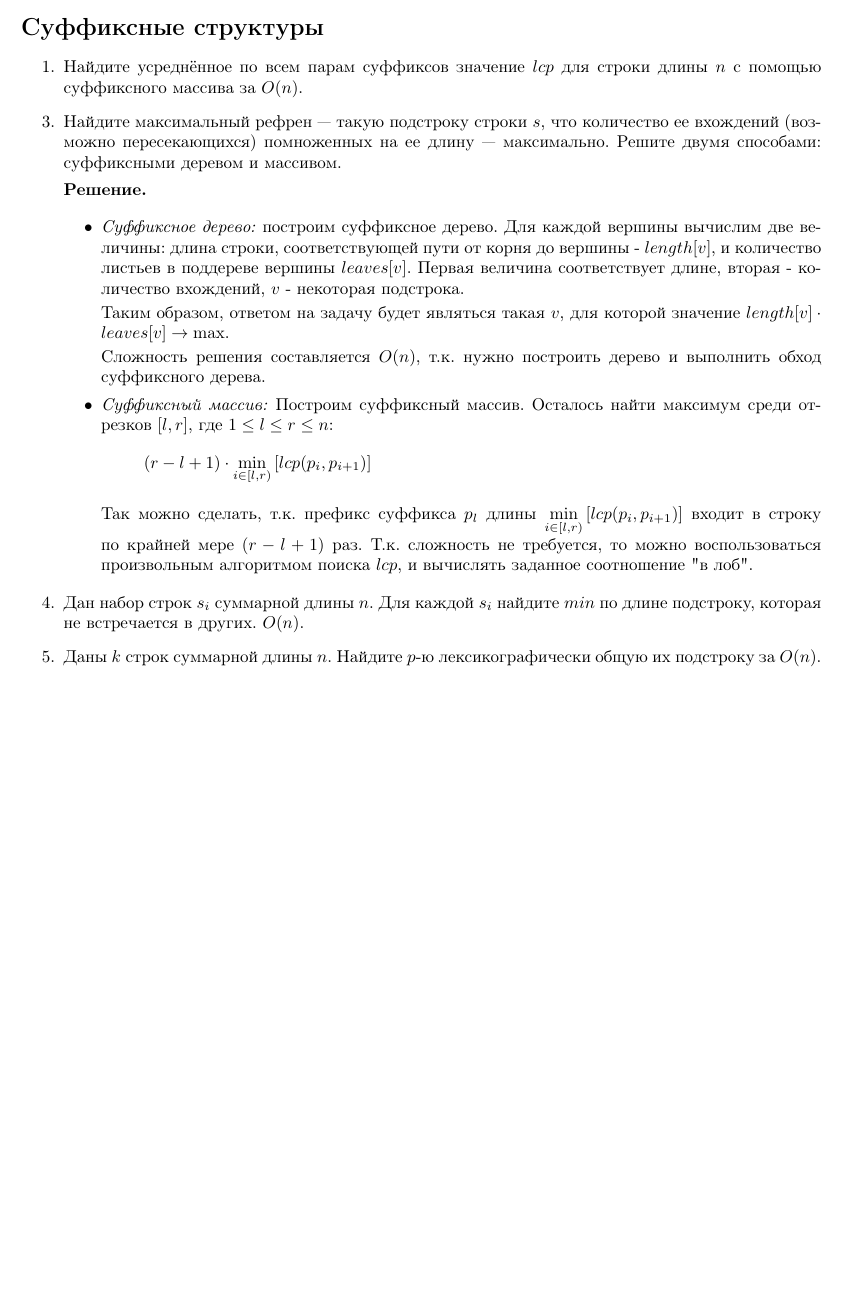
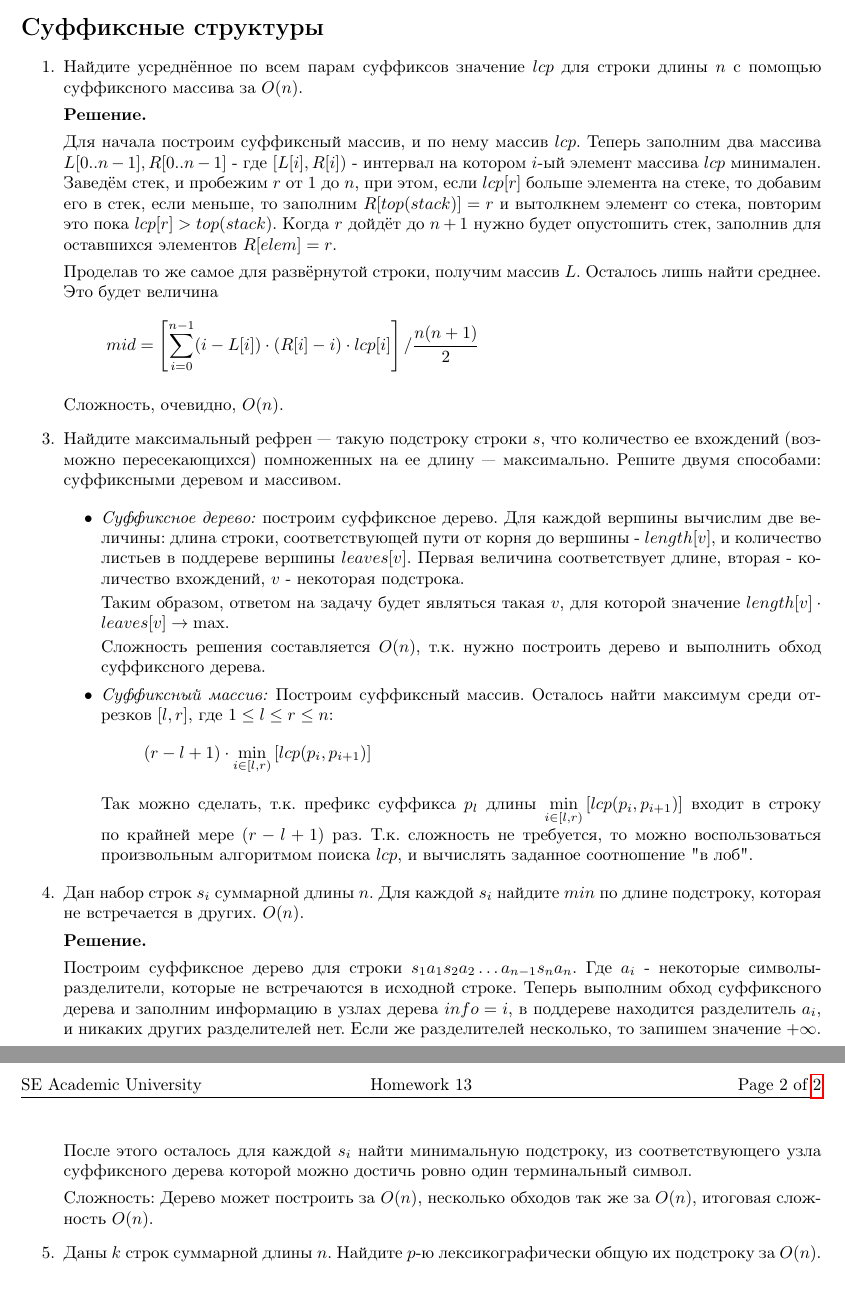
Before and after one commit to bibaev/algo-spring, a LaTeX document (ha/Report.tex, which reads ha/ha/ha13.tex): part of the page before the commit and two parts of pages 1 and 2 of 2 after it, the two joined at a grey line, cut so that both start at the same text, the shorter picture padded with empty space. Compiled offline with pdfLaTeX.

Commit message:
Add solution for task 1.

```diff
--- a/ha/ha/ha13.tex
+++ b/ha/ha/ha13.tex
@@ -1,28 +1,61 @@
 \section*{Суффиксные структуры}
 \begin{enumerate}
 	\item Найдите усреднённое по всем парам суффиксов значение $lcp$ для строки длины $n$ с помощью	суффиксного массива за $O(n)$.
+
+		\textbf{Решение.}
+
+		Для начала построим суффиксный массив, и по нему массив $lcp$. Теперь заполним два массива $L[0..n-1],
+		R[0..n-1]$ - где $[L[i], R[i])$ - интервал на котором $i$-ый элемент массива $lcp$ минимален. Заведём
+		стек, и пробежим $r$ от $1$ до $n$, при этом, если $lcp[r]$ больше элемента на стеке, то добавим его в
+		стек, если меньше, то заполним $R[top(stack)] = r$ и вытолкнем элемент со стека, повторим это пока
+		$lcp[r] > top(stack)$. Когда $r$ дойдёт до $n + 1$ нужно будет опустошить стек, заполнив для оставшихся
+		элементов $R[elem] = r$.
+
+		Проделав то же самое для развёрнутой строки, получим массив $L$. Осталось лишь найти среднее. Это будет
+		величина
+		\begin{equation*}
+		mid = \left[ \sum\limits_{i = 0}^{n - 1}  (i - L[i]) \cdot (R[i] - i) \cdot lcp[i] \right] / \frac{n(n + 1)}{2}
+		\end{equation*}
+
+		Сложность, очевидно, $O(n)$.
+
 	\item[3.] Найдите максимальный рефрен — такую подстроку строки $s$, что количество ее вхождений (возможно пересекающихся) помноженных на ее длину — максимально. Решите двумя способами: суффиксными деревом и массивом.
 
-	\textbf{Решение.}
-
 	\begin{itemize}
-		\item \textit{Суффиксное дерево:} построим суффиксное дерево. Для каждой вершины вычислим две величины: длина
-		строки, соответствующей пути от корня до вершины - $length[v]$, и количество листьев в поддереве вершины
-		$leaves[v]$. Первая величина соответствует длине, вторая - количество вхождений, $v$ - некоторая подстрока.
+		\item \textit{Суффиксное дерево:} построим суффиксное дерево. Для каждой вершины вычислим две величины:
+		длина строки, соответствующей пути от корня до вершины - $length[v]$, и количество листьев в поддереве
+		вершины $leaves[v]$. Первая величина соответствует длине, вторая - количество вхождений, $v$ - некоторая
+		подстрока.
 
 		Таким образом, ответом на задачу будет являться такая $v$, для которой значение $length[v] \cdot leaves[v]
 		\to \max$.
 
 		Сложность решения составляется $O(n)$, т.к. нужно построить дерево и выполнить обход суффиксного дерева.
 
-		\item \textit{Суффиксный массив:} Построим суффиксный массив. Осталось найти максимум среди отрезков $[l, r]$, где $1 \leq l \leq r \leq n$:
+		\item \textit{Суффиксный массив:} Построим суффиксный массив. Осталось найти максимум среди отрезков $[l,
+		r]$, где $1 \leq l \leq r \leq n$:
 		\begin{equation*}
 			(r - l + 1) \cdot \min \limits_{i \in [l, r)} \left[ lcp(p_i, p_{i + 1}) \right]
 		\end{equation*}
 
-		Так можно сделать, т.к. префикс суффикса $p_l$ длины $\min \limits_{i \in [l, r)} \left[ lcp(p_i, p_{i + 1}) \right]$ входит в строку по крайней мере $(r - l + 1)$ раз. Т.к. сложность не требуется, то можно воспользоваться произвольным алгоритмом поиска $lcp$, и вычислять заданное соотношение "в лоб".
+		Так можно сделать, т.к. префикс суффикса $p_l$ длины $\min \limits_{i \in [l, r)} \left[ lcp(p_i, p_{i +
+		1}) \right]$ входит в строку по крайней мере $(r - l + 1)$ раз. Т.к. сложность не требуется, то можно
+		воспользоваться произвольным алгоритмом поиска $lcp$, и вычислять заданное соотношение "в лоб".
 
 	\end{itemize}
 	\item[4.] Дан набор строк $s_i$ суммарной длины $n$. Для каждой $s_i$ найдите $min$ по длине подстроку, которая не встречается в других. $O(n)$.
+
+	\textbf{Решение.}
+
+	Построим суффиксное дерево для строки $s_1a_1s_2a_2\dots a_{n - 1}s_na_n$. Где $a_i$ - некоторые
+	символы-разделители, которые не встречаются в исходной строке. Теперь выполним обход суффиксного дерева и
+	заполним информацию в узлах дерева $info = i$, в поддереве находится разделитель $a_i$, и никаких других
+	разделителей нет. Если же разделителей несколько, то запишем значение $+\infty$.
+
+	После этого осталось для каждой $s_i$ найти минимальную подстроку, из соответствующего узла суффиксного
+	дерева которой можно достичь ровно один терминальный символ.
+
+	Сложность: Дерево может построить за $O(n)$, несколько обходов так же за $O(n)$, итоговая сложность $O(n)$.
+
 	\item[5.] Даны $k$ строк суммарной длины $n$. Найдите $p$-ю лексикографически общую их подстроку за $O(n)$.
 \end{enumerate}
```
